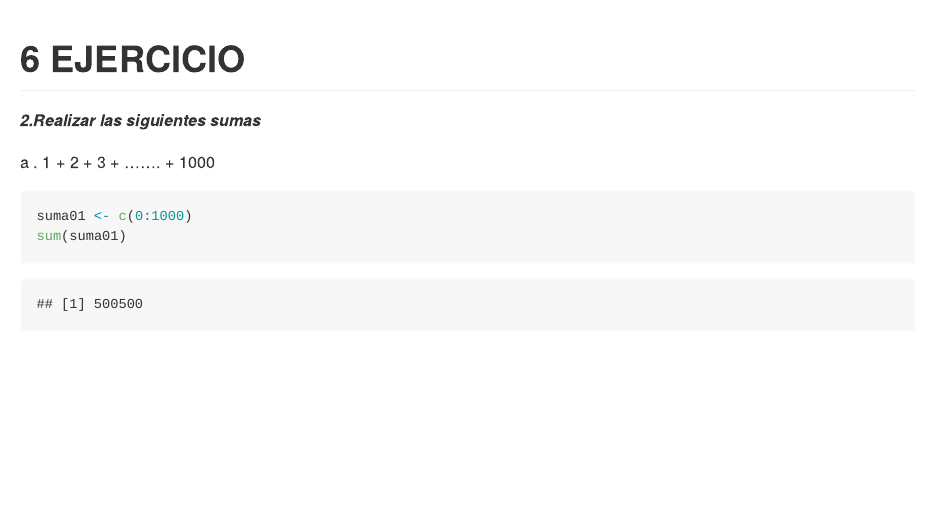
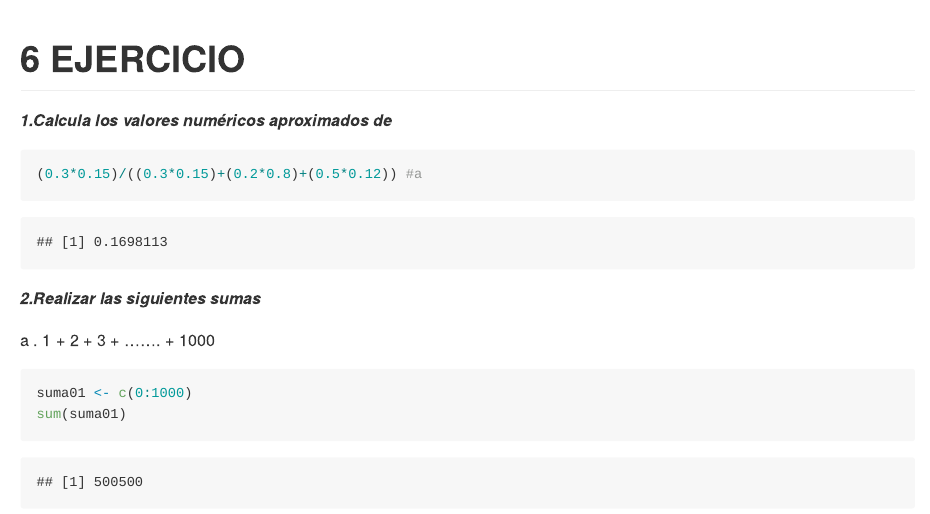
Before and after one commit to AntoniCesar/Rmarkdown, an R Markdown document (Readme.Rmd): the page in a window 1100 px wide, from its top. The pictures show the output file Readme.md that the author committed with the source, drawn offline in the style of GitHub.

Commit message:
garro_avanze

````diff
--- a/Readme.Rmd
+++ b/Readme.Rmd
@@ -3,6 +3,10 @@ title: "6 EJERCICIO"
 output: github_document
 ---
 
+***1.Calcula los valores numéricos aproximados de***
+```{r}
+(0.3*0.15)/((0.3*0.15)+(0.2*0.8)+(0.5*0.12)) #a
+```
 
 ***2.Realizar las siguientes sumas***
 
````
Also changed, not shown: Readme.md, Readme_files/figure-gfm/unnamed-chunk-24-1.png (added).
